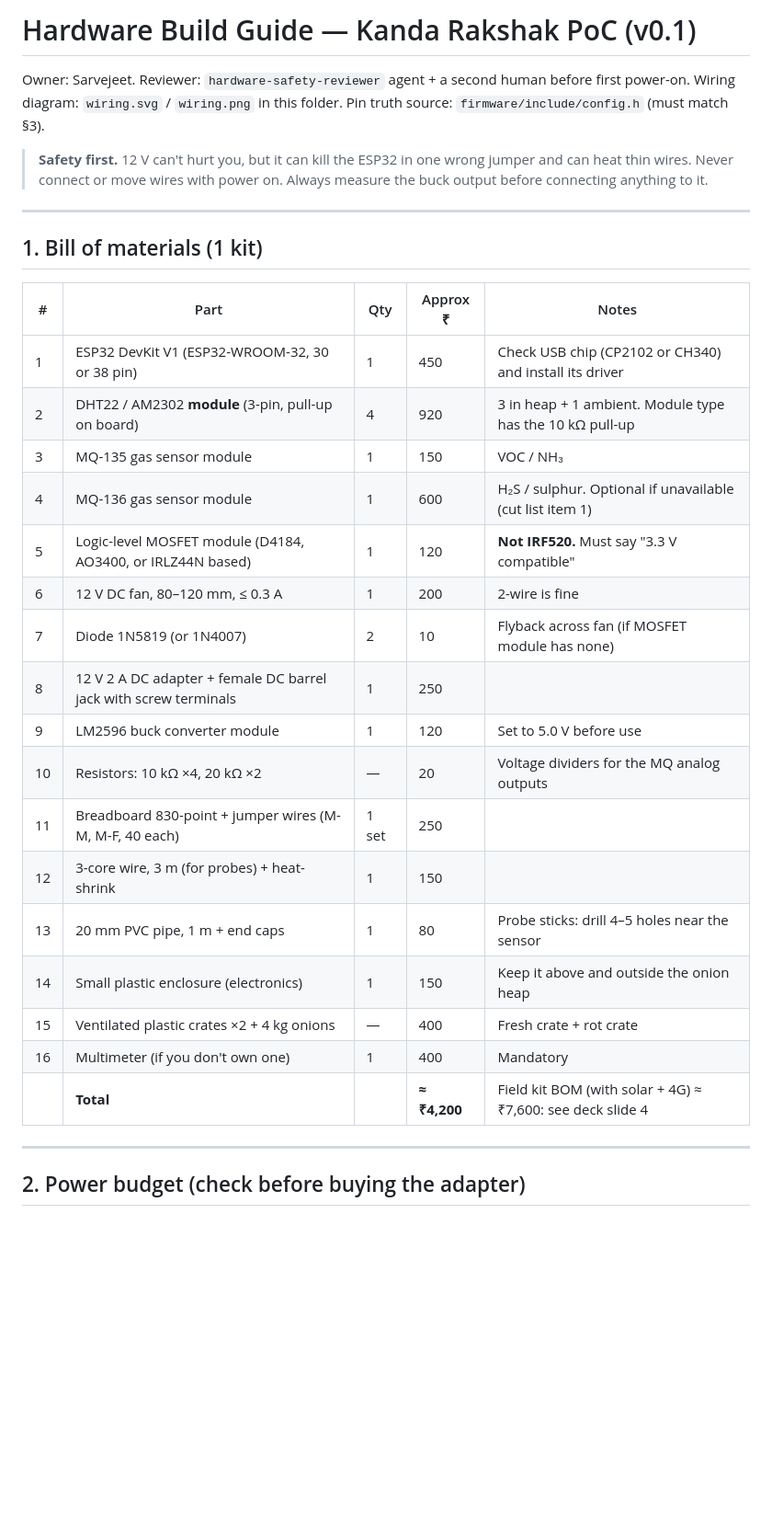
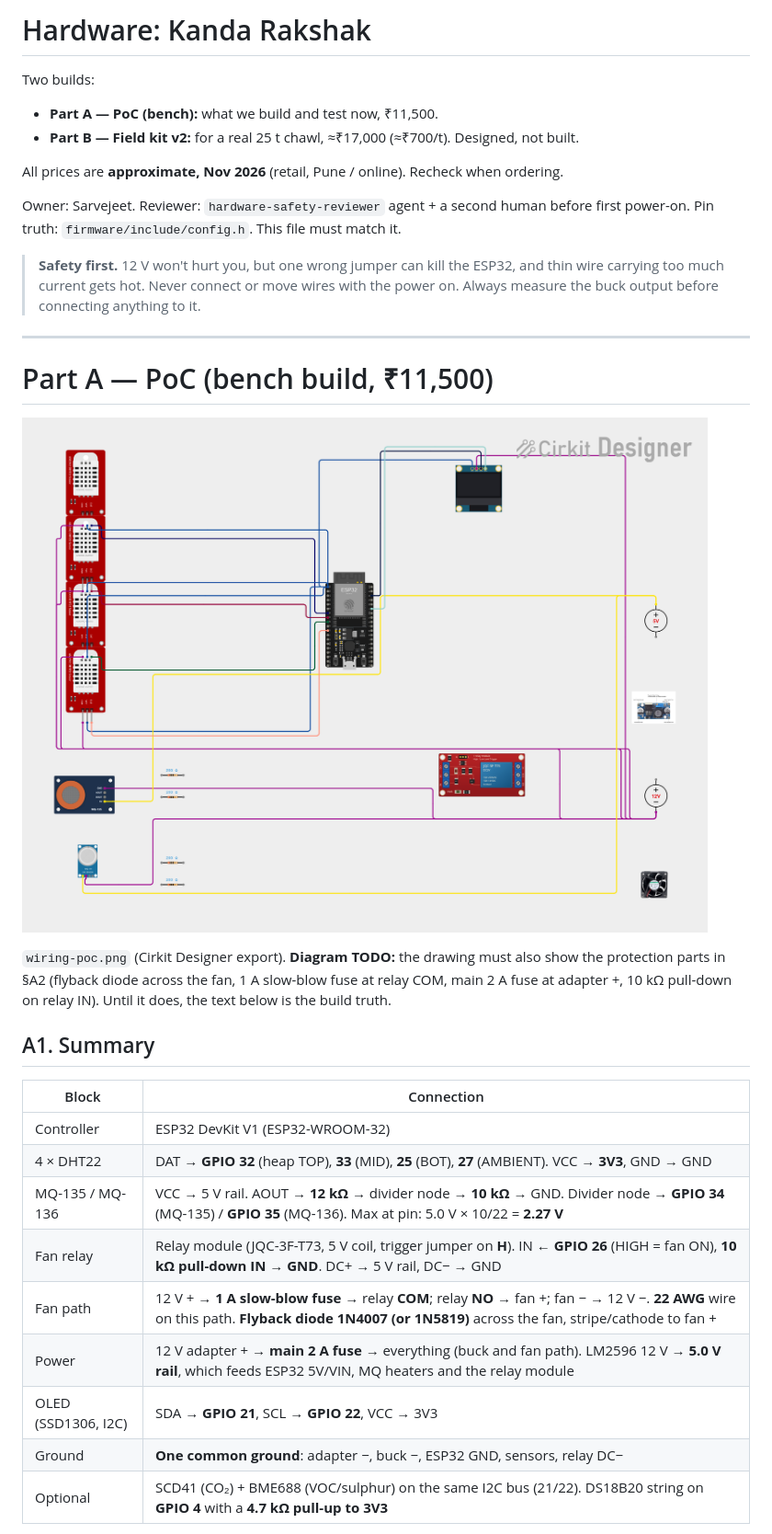
Before and after one commit to aru-yadav/kanda-rakshak, a Markdown page: docs/hardware/HARDWARE.md, the part around one of its changes. Shown at 92% size. Rendered like a GitHub page; blank space fills up the shorter version.

```diff
--- a/docs/hardware/HARDWARE.md
+++ b/docs/hardware/HARDWARE.md
@@ -1,34 +1,35 @@
-# Hardware Build Guide — Kanda Rakshak PoC (v0.1)
+# Hardware: Kanda Rakshak
+
+Two builds:
+- **Part A — PoC (bench):** what we build and test now, ₹11,500.
+- **Part B — Field kit v2:** for a real 25 t chawl, ≈₹17,000 (≈₹700/t). Designed, not built.
+
+All prices are **approximate, Nov 2026** (retail, Pune / online). Recheck when ordering.
 
 Owner: Sarvejeet. Reviewer: `hardware-safety-reviewer` agent + a second human before first power-on.
-Wiring diagram: `wiring.svg` / `wiring.png` in this folder. Pin truth source: `firmware/include/config.h` (must match §3).
+Pin truth: `firmware/include/config.h`. This file must match it.
 
-> **Safety first.** 12 V can't hurt you, but it can kill the ESP32 in one wrong jumper and can heat thin wires. Never connect or move wires with power on. Always measure the buck output before connecting anything to it.
+> **Safety first.** 12 V won't hurt you, but one wrong jumper can kill the ESP32, and thin wire carrying too much current gets hot. Never connect or move wires with the power on. Always measure the buck output before connecting anything to it.
 
 ---
 
-## 1. Bill of materials (1 kit)
+# Part A — PoC (bench build, ₹11,500)
 
-| # | Part | Qty | Approx ₹ | Notes |
-|---|---|---|---|---|
-| 1 | ESP32 DevKit V1 (ESP32-WROOM-32, 30 or 38 pin) | 1 | 450 | Check USB chip (CP2102 or CH340) and install its driver |
-| 2 | DHT22 / AM2302 **module** (3-pin, pull-up on board) | 4 | 920 | 3 in heap + 1 ambient. Module type has the 10 kΩ pull-up |
-| 3 | MQ-135 gas sensor module | 1 | 150 | VOC / NH₃ |
-| 4 | MQ-136 gas sensor module | 1 | 600 | H₂S / sulphur. Optional if unavailable (cut list item 1) |
-| 5 | Logic-level MOSFET module (D4184, AO3400, or IRLZ44N based) | 1 | 120 | **Not IRF520.** Must say "3.3 V compatible" |
-| 6 | 12 V DC fan, 80–120 mm, ≤ 0.3 A | 1 | 200 | 2-wire is fine |
-| 7 | Diode 1N5819 (or 1N4007) | 2 | 10 | Flyback across fan (if MOSFET module has none) |
-| 8 | 12 V 2 A DC adapter + female DC barrel jack with screw terminals | 1 | 250 | |
-| 9 | LM2596 buck converter module | 1 | 120 | Set to 5.0 V before use |
-| 10 | Resistors: 10 kΩ ×4, 20 kΩ ×2 | — | 20 | Voltage dividers for the MQ analog outputs |
-| 11 | Breadboard 830-point + jumper wires (M-M, M-F, 40 each) | 1 set | 250 | |
-| 12 | 3-core wire, 3 m (for probes) + heat-shrink | 1 | 150 | |
-| 13 | 20 mm PVC pipe, 1 m + end caps | 1 | 80 | Probe sticks: drill 4–5 holes near the sensor |
-| 14 | Small plastic enclosure (electronics) | 1 | 150 | Keep it above and outside the onion heap |
-| 15 | Ventilated plastic crates ×2 + 4 kg onions | — | 400 | Fresh crate + rot crate |
-| 16 | Multimeter (if you don't own one) | 1 | 400 | Mandatory |
-| | **Total** | | **≈ ₹4,200** | Field kit BOM (with solar + 4G) ≈ ₹7,600: see deck slide 4 |
+![PoC circuit](wiring-poc.png)
 
----
+`wiring-poc.png` (Cirkit Designer export). **Diagram TODO:** the drawing must also show the protection parts in §A2 (flyback diode across the fan, 1 A slow-blow fuse at relay COM, main 2 A fuse at adapter +, 10 kΩ pull-down on relay IN). Until it does, the text below is the build truth.
 
-## 2. Power budget (check before buying the adapter)
+## A1. Summary
+
+| Block | Connection |
+|---|---|
+| Controller | ESP32 DevKit V1 (ESP32-WROOM-32) |
+| 4 × DHT22 | DAT → **GPIO 32** (heap TOP), **33** (MID), **25** (BOT), **27** (AMBIENT). VCC → **3V3**, GND → GND |
+| MQ-135 / MQ-136 | VCC → 5 V rail. AOUT → **12 kΩ** → divider node → **10 kΩ** → GND. Divider node → **GPIO 34** (MQ-135) / **GPIO 35** (MQ-136). Max at pin: 5.0 V × 10/22 = **2.27 V** |
+| Fan relay | Relay module (JQC-3F-T73, 5 V coil, trigger jumper on **H**). IN ← **GPIO 26** (HIGH = fan ON), **10 kΩ pull-down IN → GND**. DC+ → 5 V rail, DC− → GND |
+| Fan path | 12 V + → **1 A slow-blow fuse** → relay **COM**; relay **NO** → fan +; fan − → 12 V −. **22 AWG** wire on this path. **Flyback diode 1N4007 (or 1N5819)** across the fan, stripe/cathode to fan + |
+| Power | 12 V adapter + → **main 2 A fuse** → everything (buck and fan path). LM2596 12 V → **5.0 V rail**, which feeds ESP32 5V/VIN, MQ heaters and the relay module |
+| OLED (SSD1306, I2C) | SDA → **GPIO 21**, SCL → **GPIO 22**, VCC → 3V3 |
+| Ground | **One common ground**: adapter −, buck −, ESP32 GND, sensors, relay DC− |
+| Optional | SCD41 (CO₂) + BME688 (VOC/sulphur) on the same I2C bus (21/22). DS18B20 string on **GPIO 4** with a **4.7 kΩ pull-up to 3V3** |
+
```
Also changed, not shown: other parts of docs/hardware/HARDWARE.md (+132 -95 lines).
